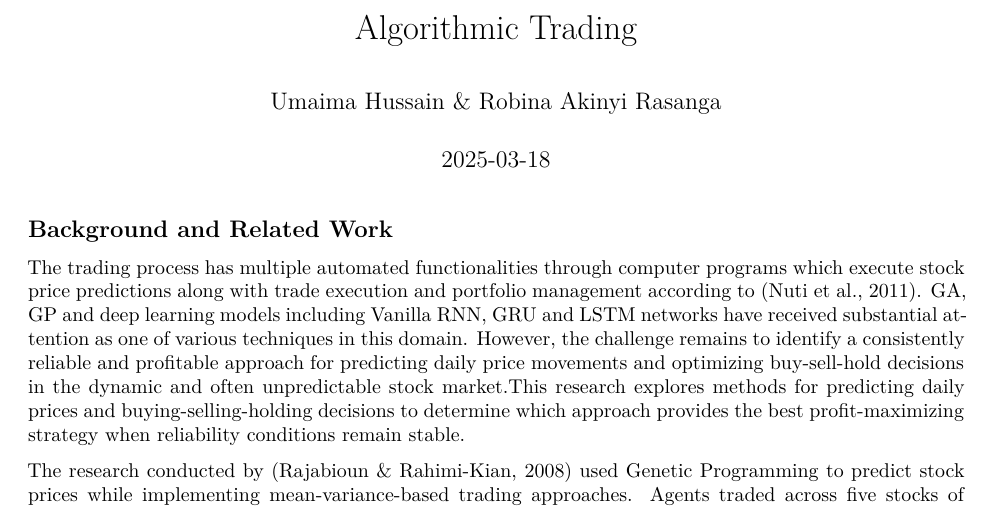
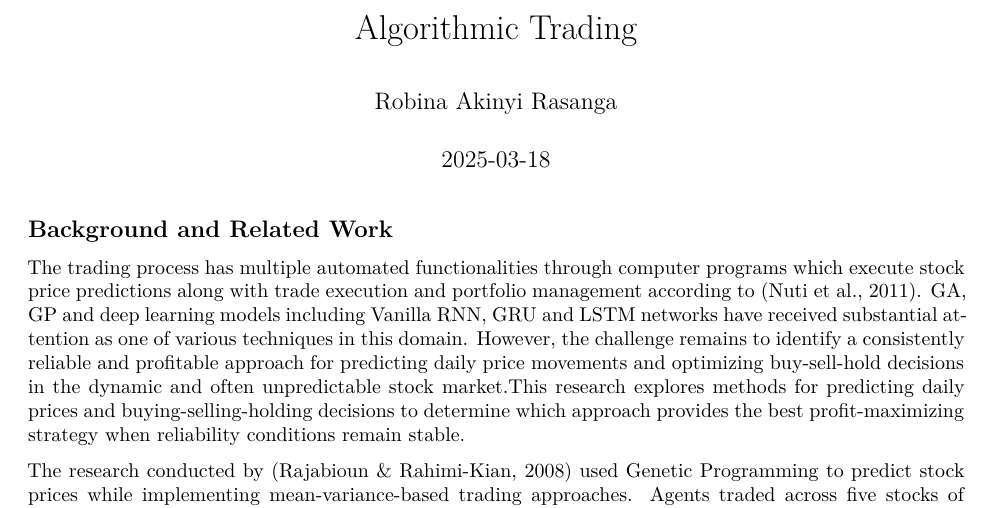
Before and after one commit to robina99/Algorithmic-Trading, an R Markdown document (Algorithmic Trading.Rmd): part of page 1 of 11, cut so that both start at the same text. Rendered offline with R 4.5, knitr and Pandoc, then LaTeX, with nearby package versions; some code elsewhere in the file could not run offline.

Commit message:
Update Algorithmic Trading.Rmd

```diff
--- a/Algorithmic Trading.Rmd
+++ b/Algorithmic Trading.Rmd
@@ -1,6 +1,6 @@
 ---
 title: "Algorithmic Trading"
-author: "Umaima Hussain & Robina Akinyi Rasanga"
+author: "Robina Akinyi Rasanga"
 date: "2025-03-18"
 output:
   pdf_document:
```
